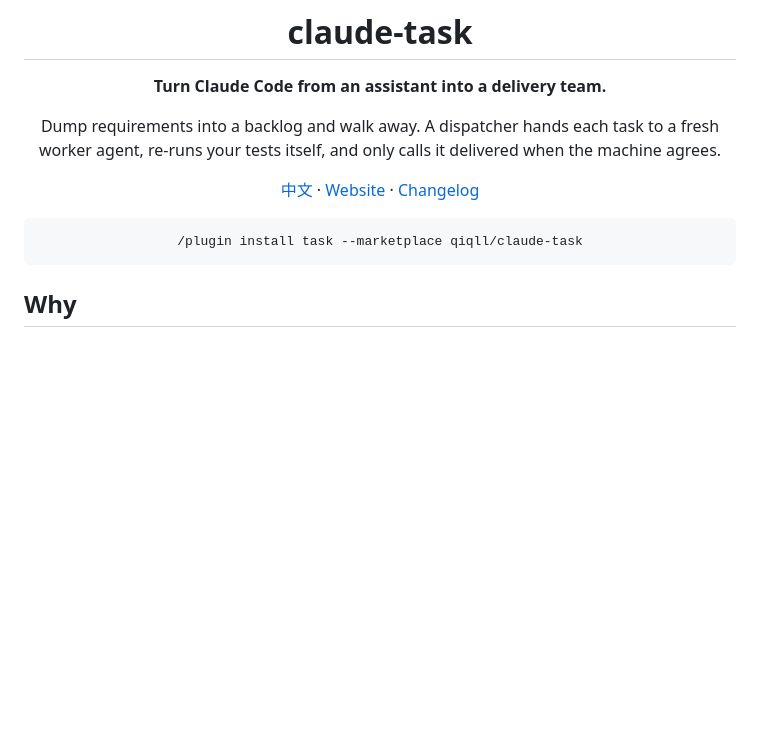
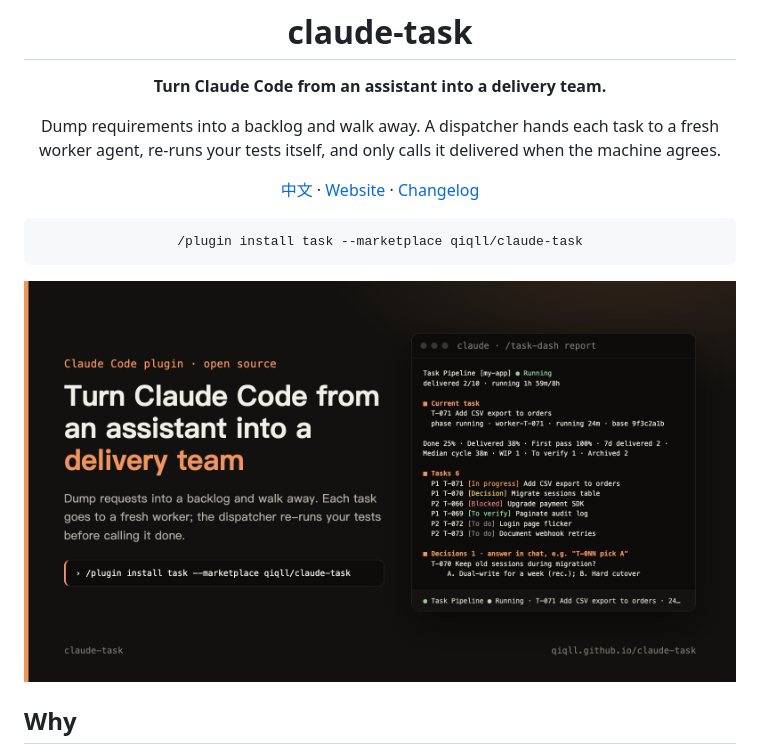
Before and after one commit to qiqll/claude-task, a Markdown page: README.md, the part around one of its changes. Rendered like a GitHub page; blank space fills up the shorter version.

````diff
--- a/README.md
+++ b/README.md
@@ -11,6 +11,8 @@ Dump requirements into a backlog and walk away. A dispatcher hands each task to
 ```text
 /plugin install task --marketplace qiqll/claude-task
 ```
+
+<img src="docs/promo/assets/x-1-hero.png" alt="claude-task: backlog in, reviewed and test-verified commits out" width="820">
 
 <!-- Uncomment after adding docs/assets/demo.gif / 加入 GIF 后取消注释
 <img src="docs/assets/demo.gif" alt="claude-task demo: add requests, run the loop, watch the pane update" width="820">
````
Also changed, not shown: other parts of README.md (+6 -0 lines), README.zh-CN.md (+8 -0 lines), docs/promo/posts.md (+1 -0 lines), docs/promo/assets/x-zh-1-hero.png (added), docs/promo/assets/x-zh-2-panel.png (added), docs/promo/assets/x-zh-3-flow.png (added), docs/promo/assets/x-zh-4-guardrails.png (added), 2 other files.
